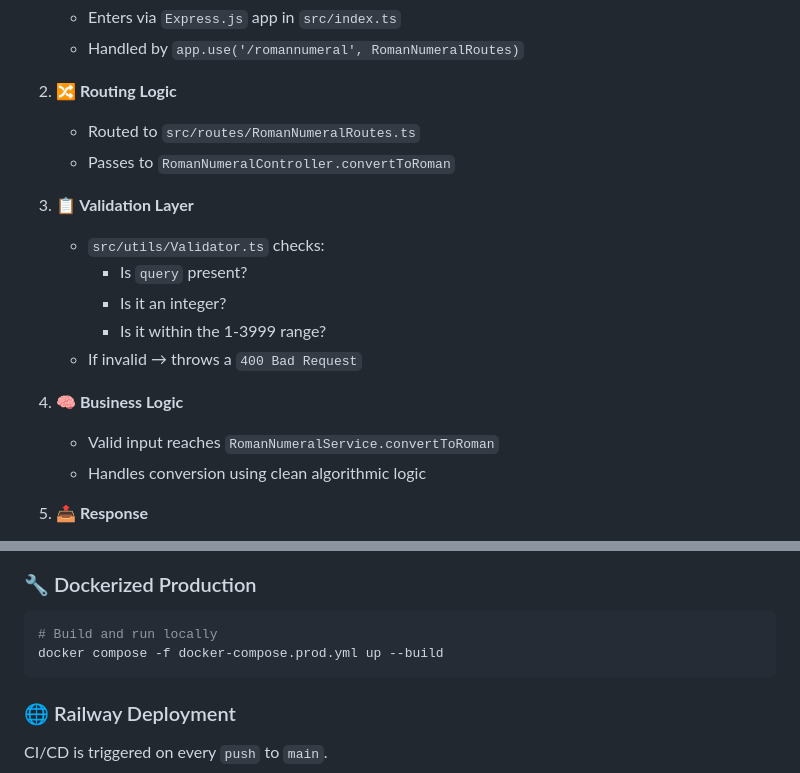
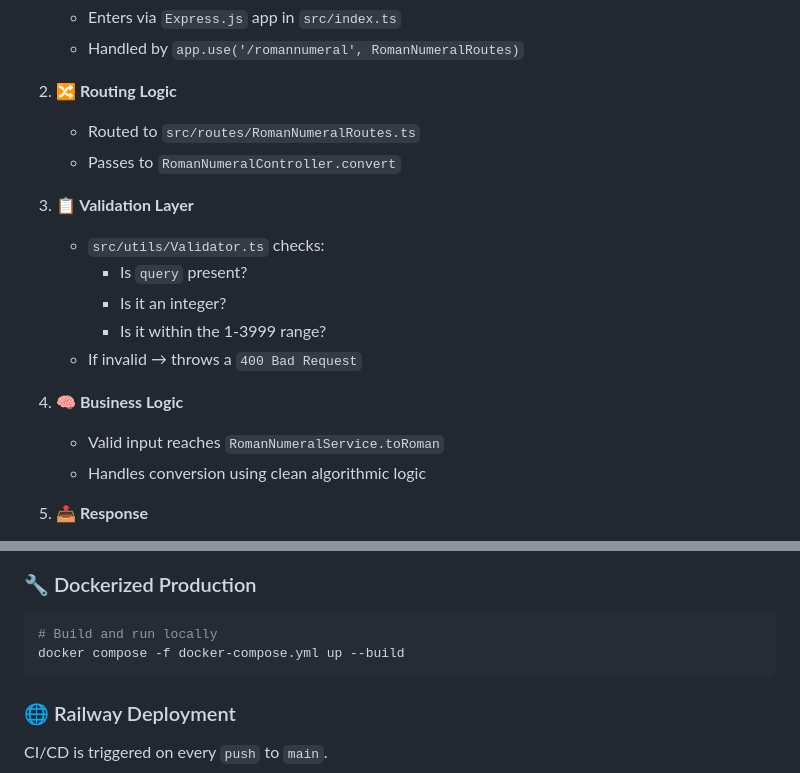
Before and after one commit to mehdiamiri1440/AEM, a Markdown page: README.md, 2 parts joined by grey strips. Drawn GitHub-style.

````diff
--- a/README.md
+++ b/README.md
@@ -32,7 +32,7 @@ Here's what happens when a user sends a request to `GET /romannumeral?query=44`:
 2. **🔀 Routing Logic**
 
    - Routed to `src/routes/RomanNumeralRoutes.ts`
-   - Passes to `RomanNumeralController.convertToRoman`
+   - Passes to `RomanNumeralController.convert`
 
 3. **📋 Validation Layer**
 
@@ -44,7 +44,7 @@ Here's what happens when a user sends a request to `GET /romannumeral?query=44`:
 
 4. **🧠 Business Logic**
 
-   - Valid input reaches `RomanNumeralService.convertToRoman`
+   - Valid input reaches `RomanNumeralService.toRoman`
    - Handles conversion using clean algorithmic logic
 
 5. **📤 Response**
@@ -104,7 +104,7 @@ Deployed using **Docker** + **Railway**.
 
 ```bash
 # Build and run locally
-docker compose -f docker-compose.prod.yml up --build
+docker compose -f docker-compose.yml up --build
 ```
 
 ### 🌐 Railway Deployment
````
